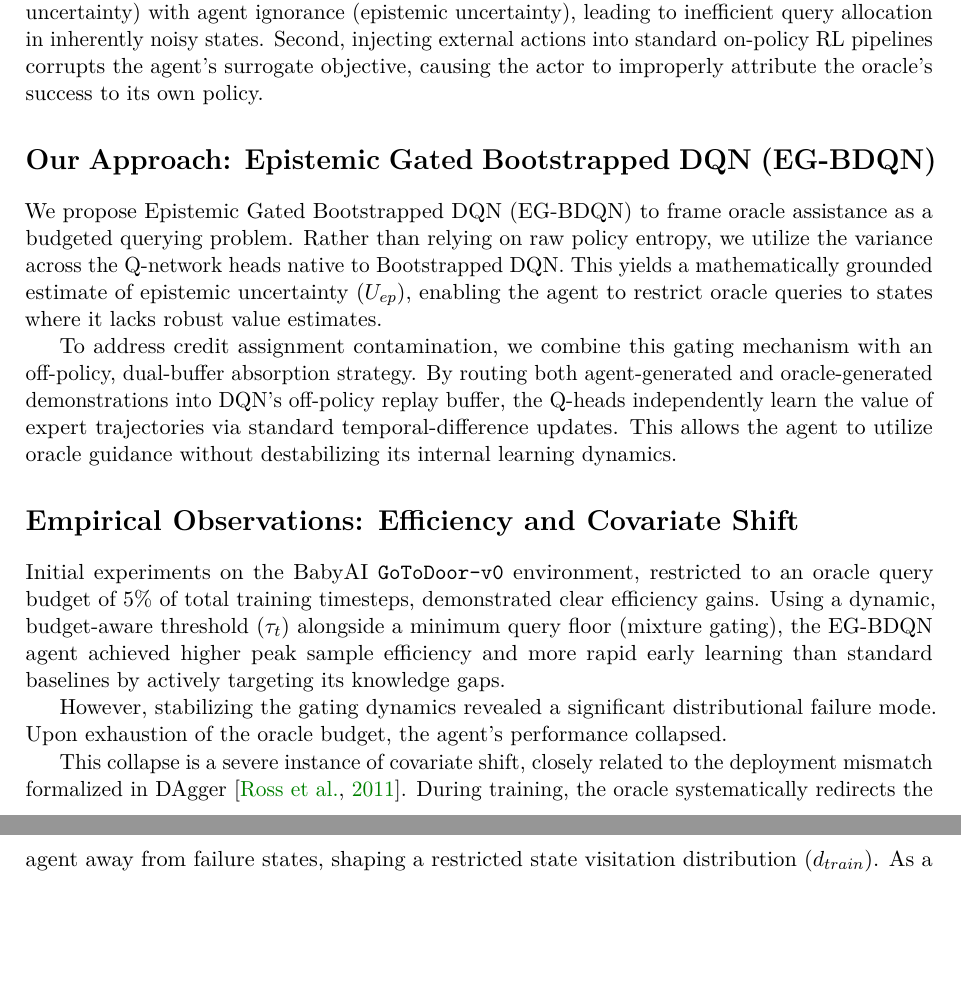
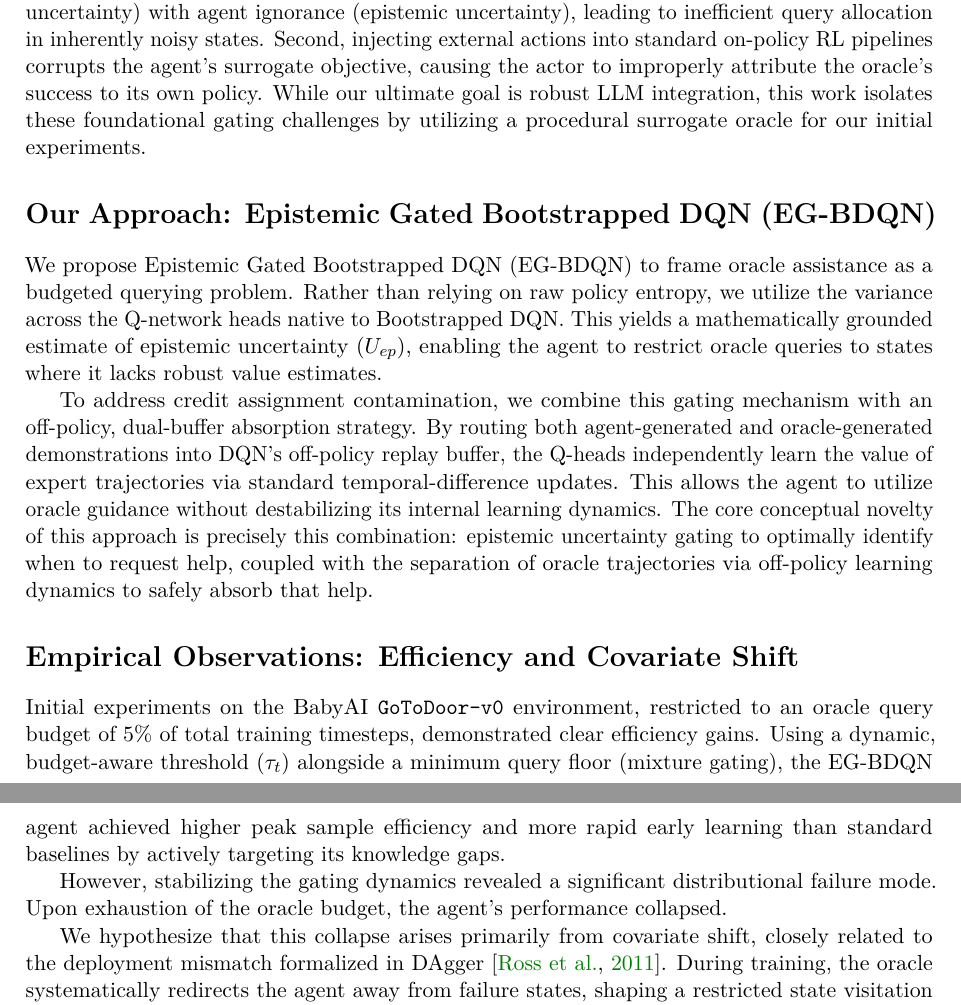
Before and after one commit to Vab-jain/eg_bdqn, a LaTeX document (report/preliminary_summary/executive_summary.tex): two parts of pages 1 and 2 of 2, joined at a grey line, cut so that both start at the same text, the shorter picture padded with empty space. Compiled offline with pdfLaTeX.

Commit message:
Refine executive summary wording based on feedback

```diff
--- a/report/preliminary_summary/executive_summary.tex
+++ b/report/preliminary_summary/executive_summary.tex
@@ -43,19 +43,19 @@
 \maketitle
 
 \section*{The Problem}
-Integrating Large Language Models (LLMs) as interactive advisors in reinforcement learning (RL) offers a method for addressing sparse-reward and hard-exploration tasks. However, querying high-latency external models at every timestep is computationally prohibitive. A standard solution is to gate these queries, requesting assistance only when necessary. Existing entropy-gated methods encounter two primary limitations. First, they conflate environmental stochasticity (aleatoric uncertainty) with agent ignorance (epistemic uncertainty), leading to inefficient query allocation in inherently noisy states. Second, injecting external actions into standard on-policy RL pipelines corrupts the agent's surrogate objective, causing the actor to improperly attribute the oracle's success to its own policy.
+Integrating Large Language Models (LLMs) as interactive advisors in reinforcement learning (RL) offers a method for addressing sparse-reward and hard-exploration tasks. However, querying high-latency external models at every timestep is computationally prohibitive. A standard solution is to gate these queries, requesting assistance only when necessary. Existing entropy-gated methods encounter two primary limitations. First, they conflate environmental stochasticity (aleatoric uncertainty) with agent ignorance (epistemic uncertainty), leading to inefficient query allocation in inherently noisy states. Second, injecting external actions into standard on-policy RL pipelines corrupts the agent's surrogate objective, causing the actor to improperly attribute the oracle's success to its own policy. While our ultimate goal is robust LLM integration, this work isolates these foundational gating challenges by utilizing a procedural surrogate oracle for our initial experiments.
 
 \section*{Our Approach: Epistemic Gated Bootstrapped DQN (EG-BDQN)}
 We propose Epistemic Gated Bootstrapped DQN (EG-BDQN) to frame oracle assistance as a budgeted querying problem. Rather than relying on raw policy entropy, we utilize the variance across the Q-network heads native to Bootstrapped DQN. This yields a mathematically grounded estimate of epistemic uncertainty ($U_{ep}$), enabling the agent to restrict oracle queries to states where it lacks robust value estimates.
 
-To address credit assignment contamination, we combine this gating mechanism with an off-policy, dual-buffer absorption strategy. By routing both agent-generated and oracle-generated demonstrations into DQN's off-policy replay buffer, the Q-heads independently learn the value of expert trajectories via standard temporal-difference updates. This allows the agent to utilize oracle guidance without destabilizing its internal learning dynamics.
+To address credit assignment contamination, we combine this gating mechanism with an off-policy, dual-buffer absorption strategy. By routing both agent-generated and oracle-generated demonstrations into DQN's off-policy replay buffer, the Q-heads independently learn the value of expert trajectories via standard temporal-difference updates. This allows the agent to utilize oracle guidance without destabilizing its internal learning dynamics. The core conceptual novelty of this approach is precisely this combination: epistemic uncertainty gating to optimally identify when to request help, coupled with the separation of oracle trajectories via off-policy learning dynamics to safely absorb that help.
 
 \section*{Empirical Observations: Efficiency and Covariate Shift}
 Initial experiments on the BabyAI \texttt{GoToDoor-v0} environment, restricted to an oracle query budget of 5\% of total training timesteps, demonstrated clear efficiency gains. Using a dynamic, budget-aware threshold ($\tau_t$) alongside a minimum query floor (mixture gating), the EG-BDQN agent achieved higher peak sample efficiency and more rapid early learning than standard baselines by actively targeting its knowledge gaps.
 
 However, stabilizing the gating dynamics revealed a significant distributional failure mode. Upon exhaustion of the oracle budget, the agent's performance collapsed.
 
-This collapse is a severe instance of covariate shift, closely related to the deployment mismatch formalized in DAgger~\citep{ross2011reduction}. During training, the oracle systematically redirects the agent away from failure states, shaping a restricted state visitation distribution ($d_{train}$). As a result, the agent learns localized policy fragments around assisted trajectories rather than robust, long-horizon recovery strategies. Furthermore, Bellman updates propagate optimistic Q-values under the implicit assumption of continuous oracle intervention. When the budget is depleted and the agent transitions to pure autonomous execution ($d_{deploy}$), it enters out-of-distribution states where its Q-values are miscalibrated, leading to rapid performance degradation.
+We hypothesize that this collapse arises primarily from covariate shift, closely related to the deployment mismatch formalized in DAgger~\citep{ross2011reduction}. During training, the oracle systematically redirects the agent away from failure states, shaping a restricted state visitation distribution ($d_{train}$). As a result, the agent learns localized policy fragments around assisted trajectories rather than robust, long-horizon recovery strategies. Furthermore, Bellman updates propagate optimistic Q-values under the implicit assumption of continuous oracle intervention. When the budget is depleted and the agent transitions to pure autonomous execution ($d_{deploy}$), it enters out-of-distribution states where its Q-values are miscalibrated, leading to rapid performance degradation.
 
 \section*{Future Directions}
 The observed covariate shift highlights a fundamental challenge in neuro-symbolic RL: safe oracle-to-autonomous policy transfer. Addressing this distributional mismatch is a prerequisite for scaling budgeted supervision to complex reasoning tasks.
```
Also changed, not shown: report/preliminary_summary/executive_summary.pdf.
